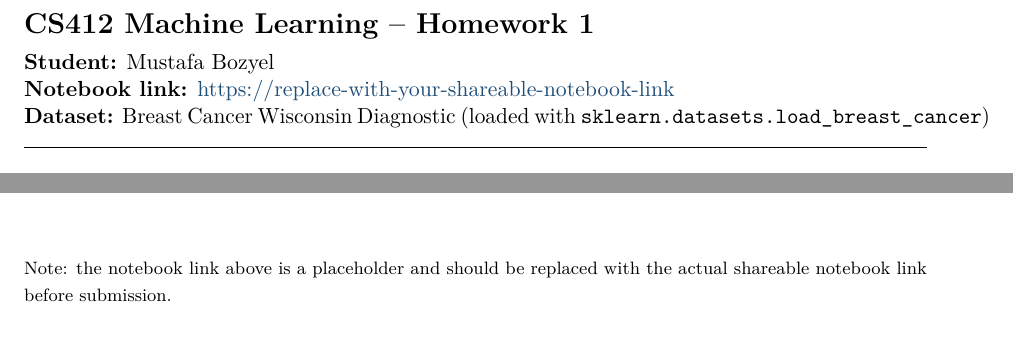
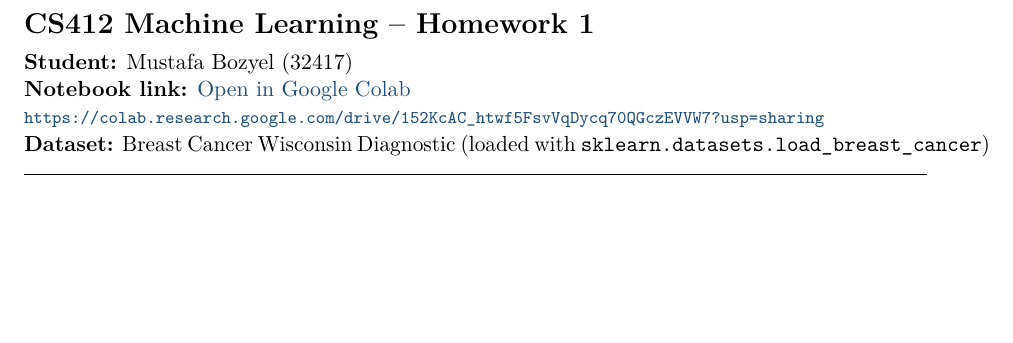
Before and after one commit to mufasa-349/CS412-Ml-HW1, a LaTeX problem sheet (CS412-HW1-MustafaBozyel.tex): two parts of pages 1 and 7 of 7 before the commit and part of page 1 of 7 after it, the two joined at a grey line, cut so that both start at the same text, the shorter picture padded with empty space. Compiled offline with pdfLaTeX.

Commit message:
finish before check

```diff
--- a/CS412-HW1-MustafaBozyel.tex
+++ b/CS412-HW1-MustafaBozyel.tex
@@ -24,8 +24,9 @@
 \begin{document}
 
 {\Large \textbf{CS412 Machine Learning -- Homework 1}}\\[0.4em]
-\textbf{Student:} Mustafa Bozyel\\
-\textbf{Notebook link:} \href{https://replace-with-your-shareable-notebook-link}{https://replace-with-your-shareable-notebook-link}\\
+\textbf{Student:} Mustafa Bozyel (32417)\\
+\textbf{Notebook link:} \href{https://colab.research.google.com/drive/152KcAC_htwf5FsvVqDycq70QGczEVVW7?usp=sharing}{Open in Google Colab}\\
+{\footnotesize \url{https://colab.research.google.com/drive/152KcAC_htwf5FsvVqDycq70QGczEVVW7?usp=sharing}}\\
 \textbf{Dataset:} Breast Cancer Wisconsin Diagnostic (loaded with \texttt{sklearn.datasets.load\_breast\_cancer})
 
 \vspace{0.8em}
@@ -234,7 +235,4 @@ For \textbf{k-NN}, the model makes only one test-set error, and this error is a
 \section{Conclusion}
 Both models achieve strong results on the Breast Cancer Wisconsin dataset, but \textbf{k-NN performs better in this homework}. Its test accuracy is \textbf{0.9884}, compared with \textbf{0.9535} for the Decision Tree, and its confusion matrix shows fewer mistakes. The Decision Tree remains valuable because it is more interpretable and provides feature importance information, but for this particular split and tuning setup, k-NN generalizes better.
 
-\vfill
-{\footnotesize Note: the notebook link above is a placeholder and should be replaced with the actual shareable notebook link before submission.}
-
 \end{document}
```
Also changed, not shown: CS412-HW1-MustafaBozyel.pdf, 6 other files.
